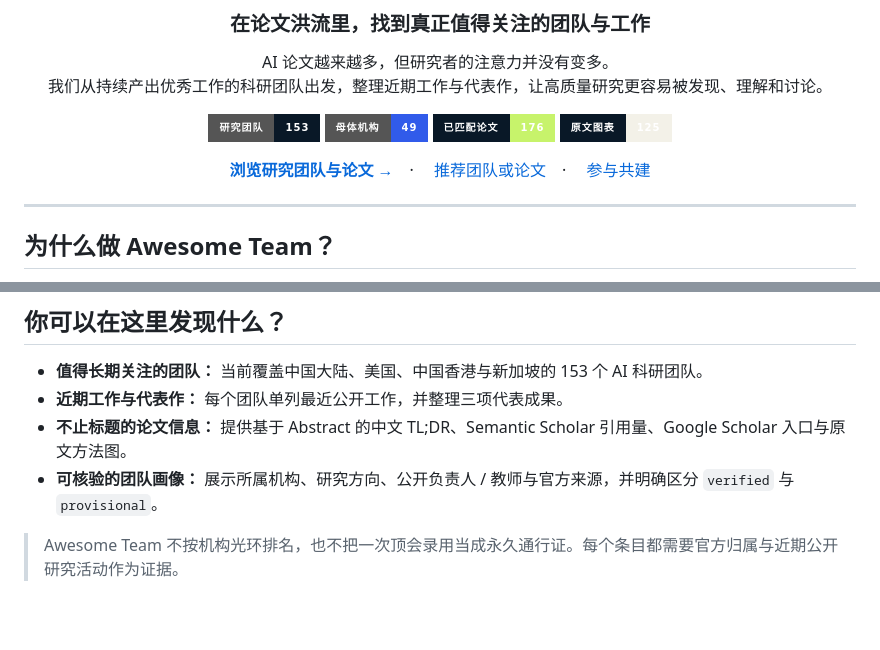
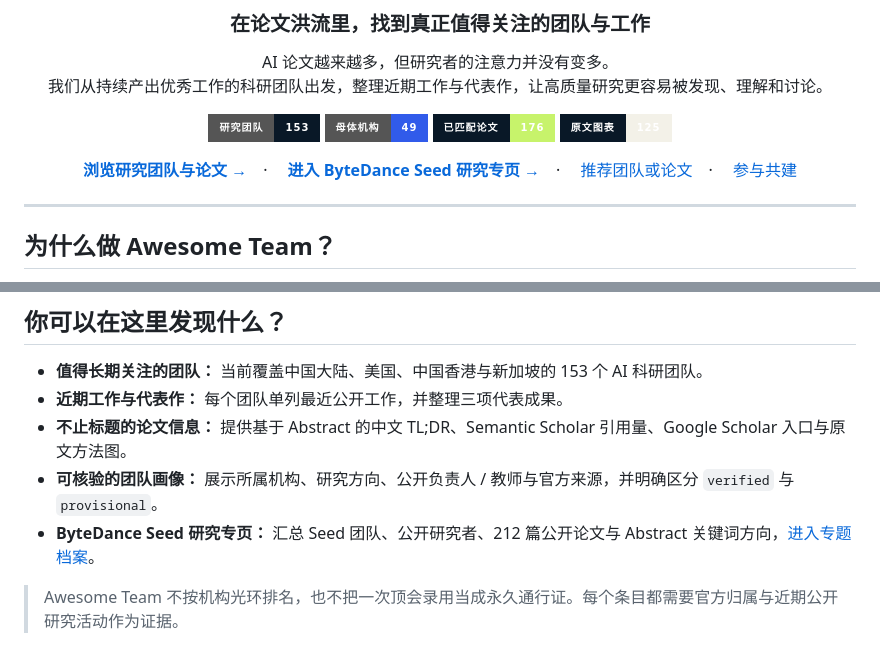
Before and after one commit to goya4140/Awesome-Team, a Markdown page: README.md, 2 parts joined by grey strips. Rendered like a GitHub page; badges without logos; blank space fills up the shorter version.

Commit message:
Add Seed research page entry

```diff
--- a/README.md
+++ b/README.md
@@ -13,6 +13,7 @@ AI 论文越来越多，但研究者的注意力并没有变多。<br>
 [![Method figures](https://img.shields.io/badge/原文图表-125-f3f1e8?style=for-the-badge&labelColor=091827)](docs/RESEARCH_TEAMS.md)
 
 [**浏览研究团队与论文 →**](https://goya4140.github.io/awesome-team/)　·
+[**进入 ByteDance Seed 研究专页 →**](https://goya4140.github.io/awesome-team/seed.html)　·
 [推荐团队或论文](https://github.com/goya4140/awesome-team/issues/new)　·
 [参与共建](CONTRIBUTING.md)
 
@@ -40,6 +41,7 @@ AI 生产力正在高速增长。大量论文持续涌现，AI 顶会的收录
 - **近期工作与代表作：** 每个团队单列最近公开工作，并整理三项代表成果。
 - **不止标题的论文信息：** 提供基于 Abstract 的中文 TL;DR、Semantic Scholar 引用量、Google Scholar 入口与原文方法图。
 - **可核验的团队画像：** 展示所属机构、研究方向、公开负责人 / 教师与官方来源，并明确区分 `verified` 与 `provisional`。
+- **ByteDance Seed 研究专页：** 汇总 Seed 团队、公开研究者、212 篇公开论文与 Abstract 关键词方向，[进入专题档案](https://goya4140.github.io/awesome-team/seed.html)。
 
 > Awesome Team 不按机构光环排名，也不把一次顶会录用当成永久通行证。每个条目都需要官方归属与近期公开研究活动作为证据。
 
```
